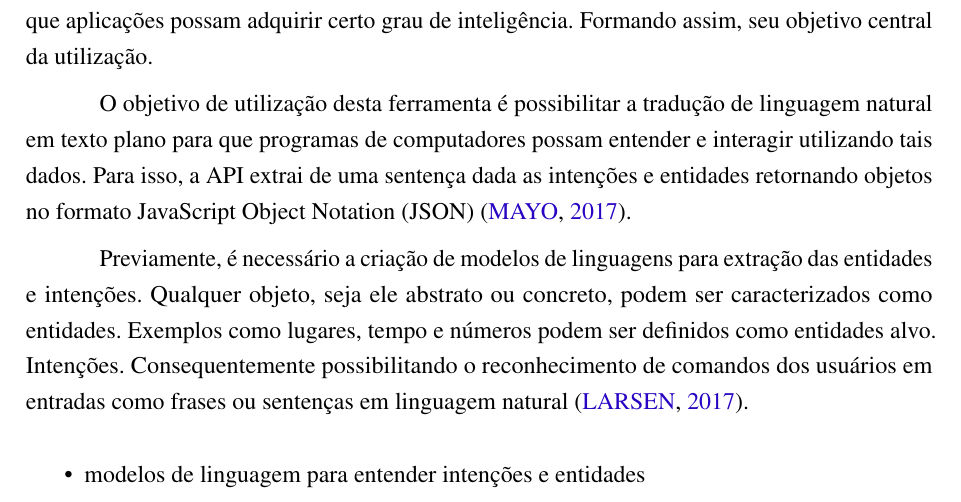
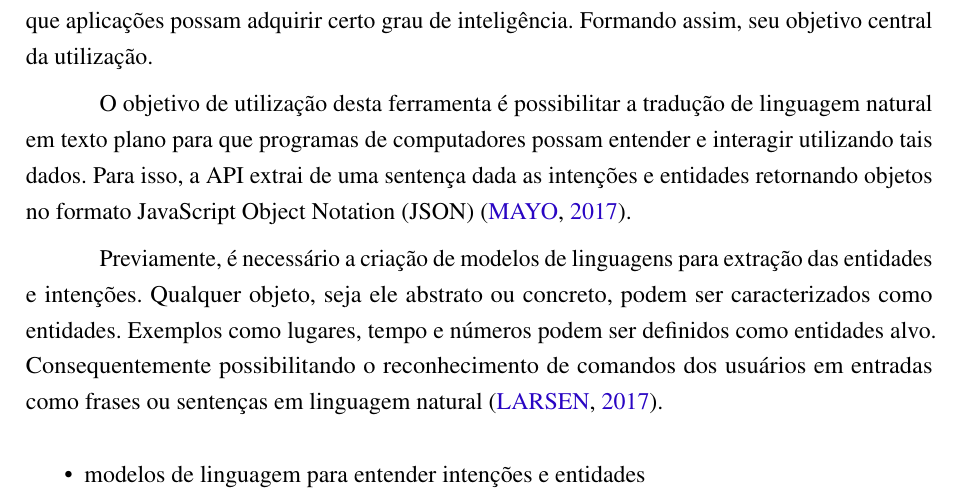
Before and after one commit to nitaicharan/TCC, a LaTeX thesis (Modelo AbnTex2/TCC.tex, which reads Modelo AbnTex2/textuais/capitulo2/luis.tex): part of page 21 of 23, cut so that both start at the same text. Compiled offline with pdfLaTeX.

Commit message:
Update segunda 27 maio 2019, 23:41:40

```diff
--- a/Modelo AbnTex2/textuais/capitulo2/luis.tex
+++ b/Modelo AbnTex2/textuais/capitulo2/luis.tex
@@ -2,4 +2,4 @@ Language Understanding Intelligent Service (LUIS) é uma suite de \textit{softwa
 
 O objetivo de utilização desta ferramenta é possibilitar a tradução de linguagem natural em texto plano para que programas de computadores possam entender e interagir utilizando tais dados. Para isso, a API extrai de uma sentença dada as intenções e entidades retornando objetos no formato JavaScript Object Notation (JSON) \cite{Mayo:2017}.
 
-Previamente, é necessário a criação de modelos de linguagens para extração das entidades e intenções. Qualquer objeto, seja ele abstrato ou concreto, podem ser caracterizados como entidades. Exemplos como lugares, tempo e números podem ser definidos como entidades alvo. Intenções.  Consequentemente possibilitando o reconhecimento de comandos dos usuários em entradas como frases ou sentenças em linguagem natural \cite{Larsen:2017}.
+Previamente, é necessário a criação de modelos de linguagens para extração das entidades e intenções. Qualquer objeto, seja ele abstrato ou concreto, podem ser caracterizados como entidades. Exemplos como lugares, tempo e números podem ser definidos como entidades alvo. Consequentemente possibilitando o reconhecimento de comandos dos usuários em entradas como frases ou sentenças em linguagem natural \cite{Larsen:2017}.
```
Also changed, not shown: Modelo AbnTex2/TCC.pdf, 2 other files.
